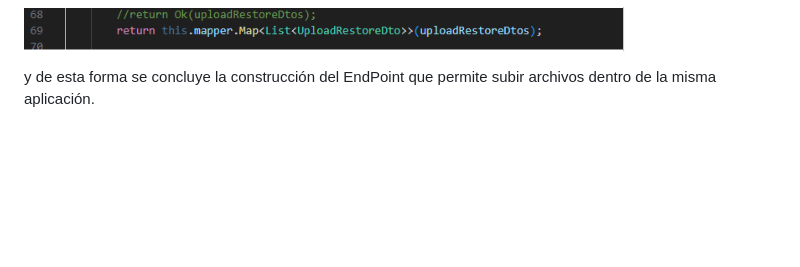
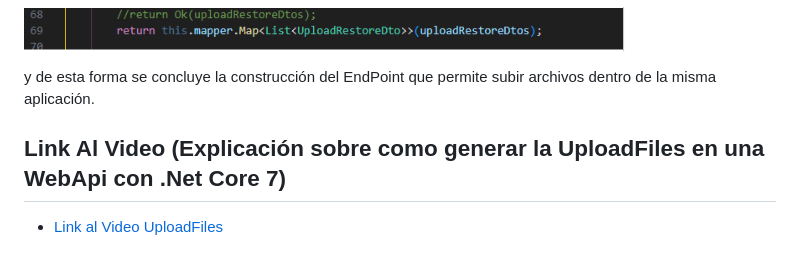
Before and after one commit to ErikMejiaA/UploadFilesApp, a Markdown page: README.md, the part around the change. GitHub-like rendering; blank space fills up the shorter version.

Commit message:
feat :memo: EnlaceVideo se agrego el enlace al video

```diff
--- a/README.md
+++ b/README.md
@@ -111,3 +111,7 @@ A continuación se explica el código y que es lo que se está haciendo:
 ![Imagen Veintitres](https://github.com/ErikMejiaA/UploadFilesApp/blob/main/Imagenes/foto23.PNG?raw=true)
 
 y de esta forma se concluye la construcción del EndPoint que permite subir archivos dentro de la misma aplicación.
+
+## Link Al Video (Explicación sobre como generar la UploadFiles en una WebApi con .Net Core 7)
+
+- [Link al Video UploadFiles](https://youtu.be/n932yIpFDg4)
```
